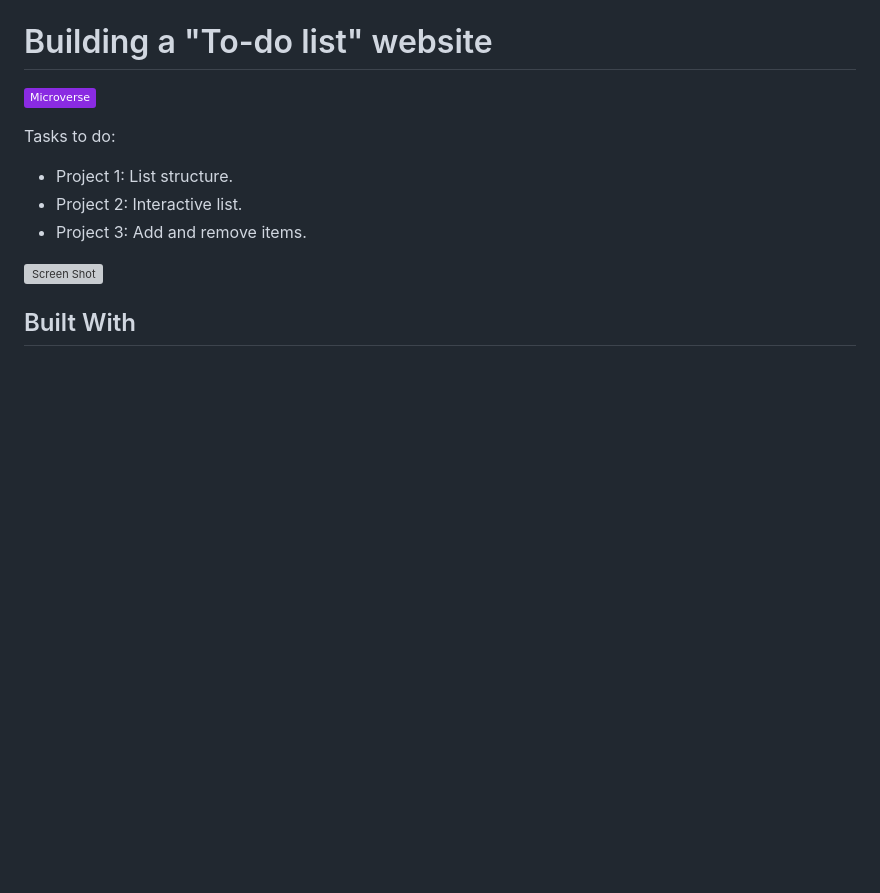
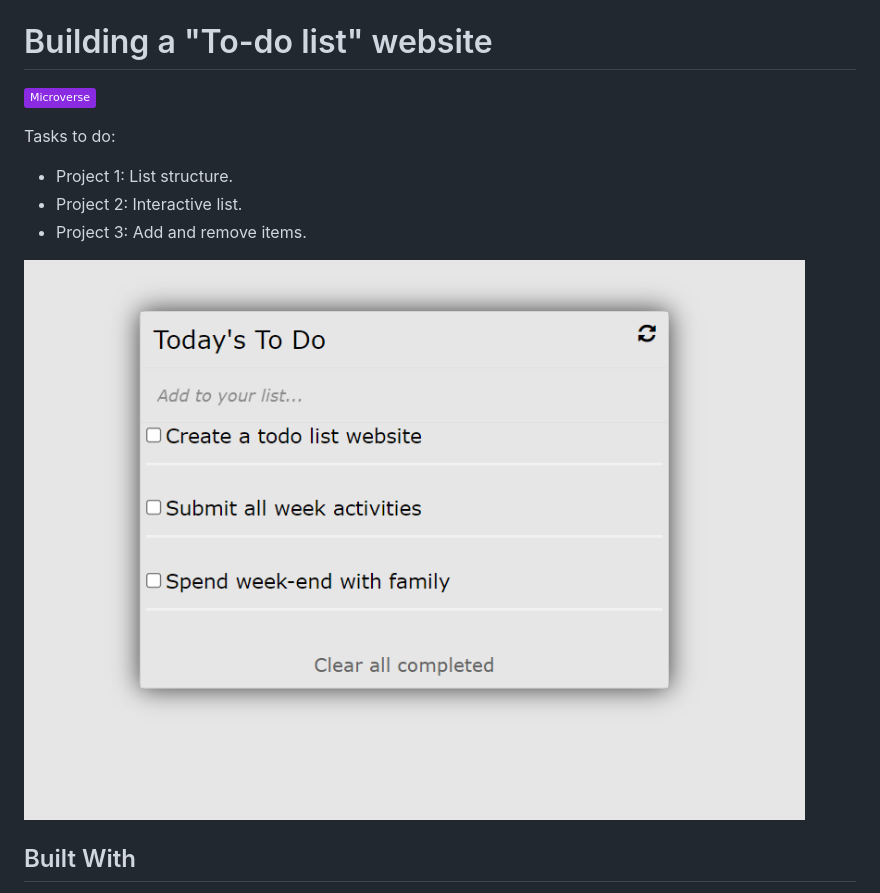
Before and after one commit to elmar8287/todo, a Markdown page: README.md, the part around the change. Rendered like a GitHub page; pictures changed too: src/scrn-sht.PNG (added); badges without logos; blank space fills up the shorter version; grey boxes are pictures that could not be loaded.

Commit message:
Fix review comments by adding screen shot and delete comments in css file

```diff
--- a/README.md
+++ b/README.md
@@ -8,7 +8,7 @@ Tasks to do:
 - Project 2: Interactive list.
 - Project 3: Add and remove items.
 
-![Screen Shot]()
+![Screen Shot](./src/scrn-sht.PNG)
 
 ## Built With
 
```
Also changed, not shown: 1 other file.
